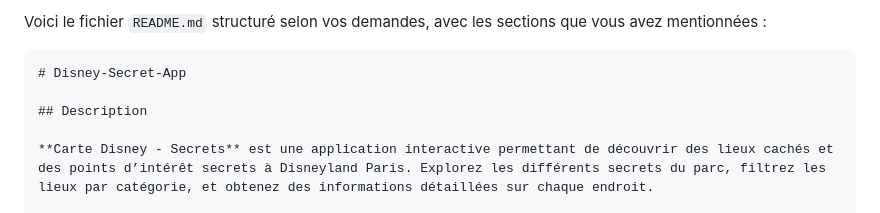
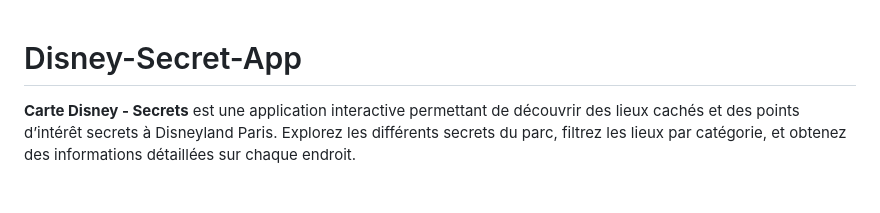
Before and after one commit to D3vThomas/Secret-Park-Explorer, a Markdown page: README.md, the part around the change. Rendered like a GitHub page; blank space fills up the shorter version.

`````diff
--- a/README.md
+++ b/README.md
@@ -1,9 +1,4 @@
-Voici le fichier `README.md` structuré selon vos demandes, avec les sections que vous avez mentionnées :
-
-````markdown
 # Disney-Secret-App
-
-## Description
 
 **Carte Disney - Secrets** est une application interactive permettant de découvrir des lieux cachés et des points d’intérêt secrets à Disneyland Paris. Explorez les différents secrets du parc, filtrez les lieux par catégorie, et obtenez des informations détaillées sur chaque endroit.
 
`````
